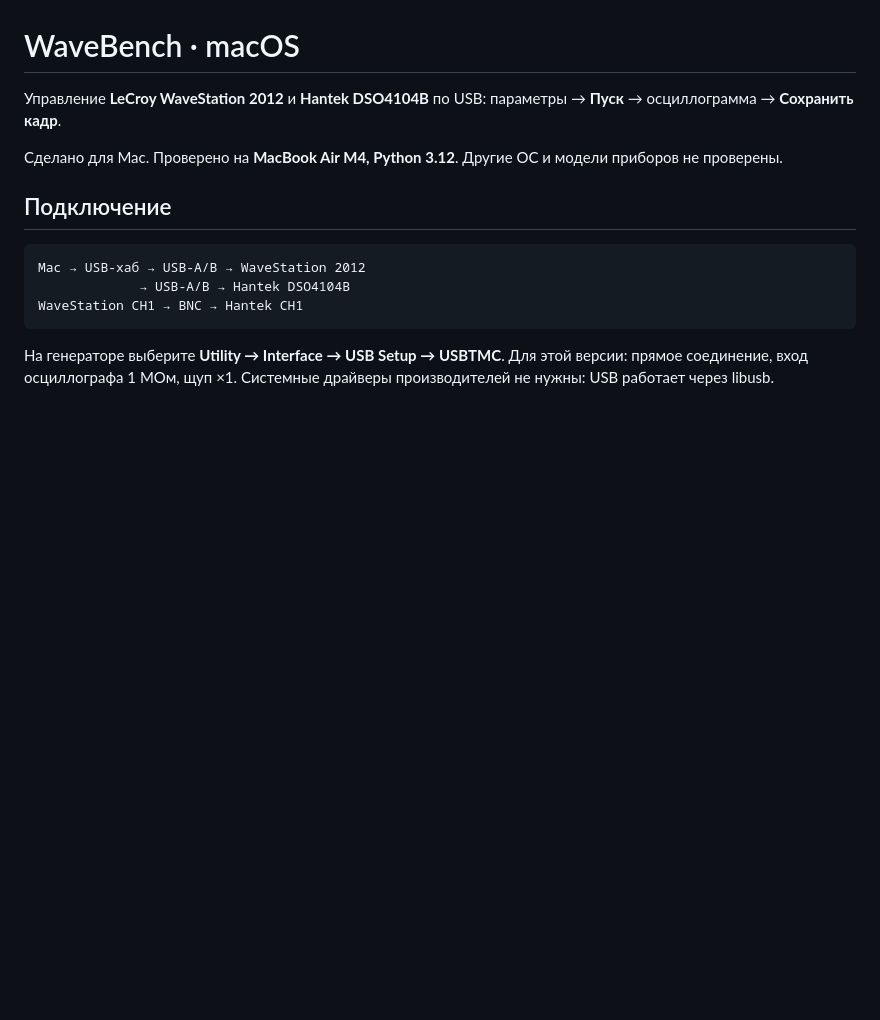
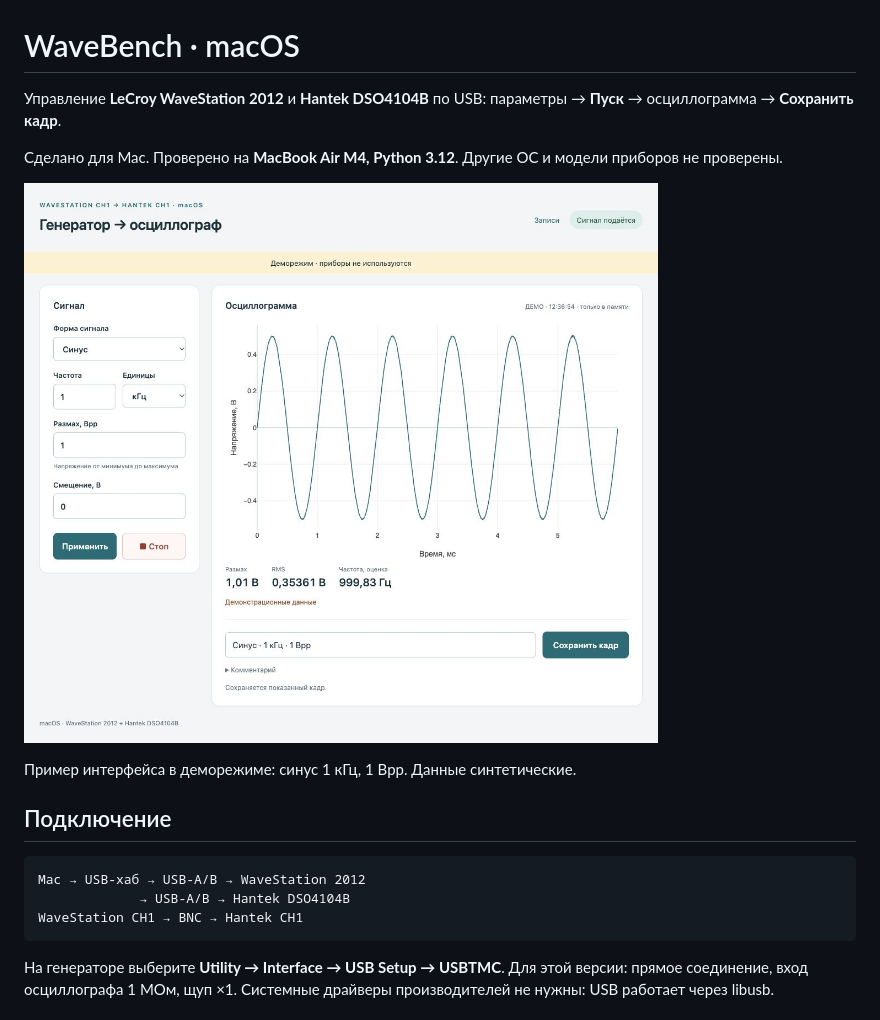
Before and after one commit to iuriigrishin/wavebench-macos, a Markdown page: README.md, the part around the change. GitHub-like rendering; pictures changed too: docs/images/interface-demo.jpg (added); blank space fills up the shorter version.

Commit message:
Add interface screenshot and concise English launch instructions

```diff
--- a/README.md
+++ b/README.md
@@ -3,6 +3,10 @@
 Управление **LeCroy WaveStation 2012** и **Hantek DSO4104B** по USB: параметры → **Пуск** → осциллограмма → **Сохранить кадр**.
 
 Сделано для Mac. Проверено на **MacBook Air M4, Python 3.12**. Другие ОС и модели приборов не проверены.
+
+![WaveBench на macOS: параметры сигнала и осциллограмма](docs/images/interface-demo.jpg)
+
+Пример интерфейса в деморежиме: синус 1 кГц, 1 Вpp. Данные синтетические.
 
 ## Подключение
 
```
Also changed, not shown: 3 other files.
